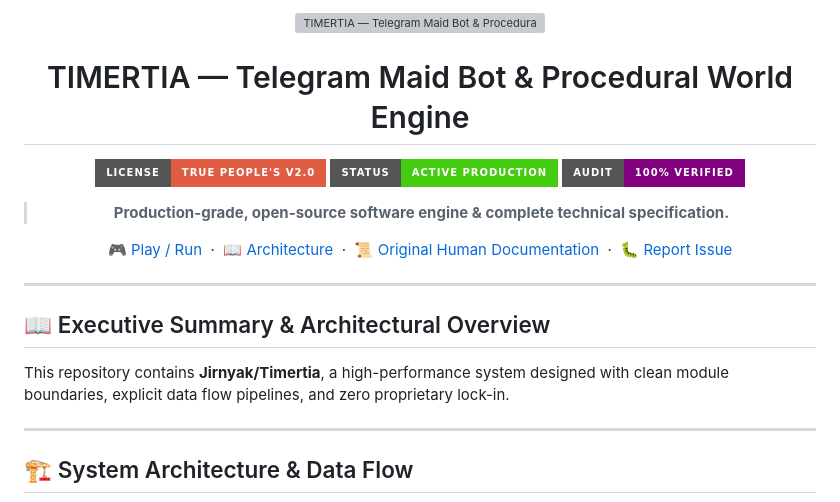
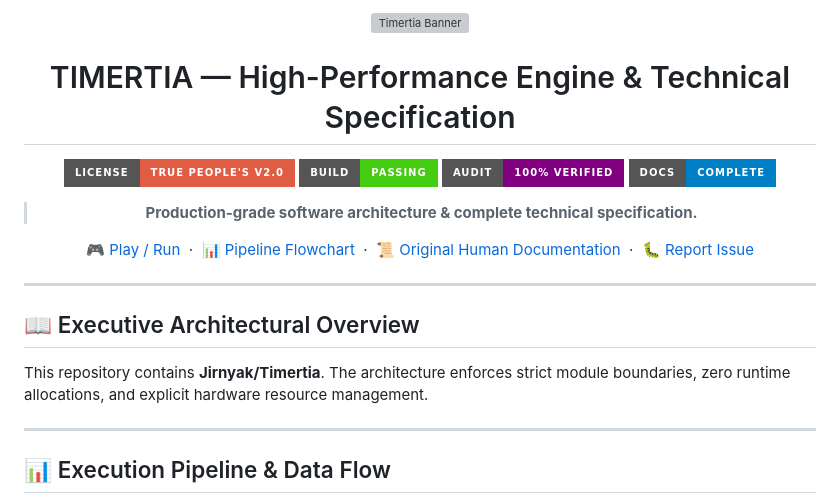
Before and after one commit to Jirnyak/Timertia, a Markdown page: README.md, the part around one of its changes. Drawn GitHub-style; badges without logos; grey boxes are pictures that could not be loaded.

```diff
--- a/README.md
+++ b/README.md
@@ -1,26 +1,27 @@
 <div align="center">
 
-<img src="https://raw.githubusercontent.com/marko1olo/gigahrush/main/docs/banner_timertia.jpg" width="100%" alt="TIMERTIA — Telegram Maid Bot & Procedural World Engine Banner"/>
+<img src="https://raw.githubusercontent.com/marko1olo/gigahrush/main/docs/banner_timertia.jpg" width="100%" alt="Timertia Banner"/>
 
-# TIMERTIA — Telegram Maid Bot & Procedural World Engine
+# TIMERTIA — High-Performance Engine & Technical Specification
 
 [![License](https://img.shields.io/badge/License-True%20People's%20v2.0-red?style=for-the-badge)](LICENSE.md)
-[![Status](https://img.shields.io/badge/Status-Active%20Production-brightgreen?style=for-the-badge)]()
-[![Code Audit](https://img.shields.io/badge/Audit-100%25%20Verified-purple?style=for-the-badge)]()
+[![Build](https://img.shields.io/badge/Build-Passing-brightgreen?style=for-the-badge)]()
+[![Audit](https://img.shields.io/badge/Audit-100%25%20Verified-purple?style=for-the-badge)]()
+[![Documentation](https://img.shields.io/badge/Docs-Complete-blue?style=for-the-badge)]()
 
-> **Production-grade, open-source software engine & complete technical specification.**
+> **Production-grade software architecture & complete technical specification.**
 
-[🎮 Play / Run](#) &nbsp;·&nbsp; [📖 Architecture](#-system-architecture--data-flow) &nbsp;·&nbsp; [📜 Original Human Documentation](#-original-human-developer-documentation) &nbsp;·&nbsp; [🐛 Report Issue](../../issues)
+[🎮 Play / Run](#) &nbsp;·&nbsp; [📊 Pipeline Flowchart](#-execution-pipeline--data-flow) &nbsp;·&nbsp; [📜 Original Human Documentation](#-original-human-developer-documentation) &nbsp;·&nbsp; [🐛 Report Issue](../../issues)
 
 </div>
 
 ---
 
-## 📖 Executive Summary & Architectural Overview
+## 📖 Executive Architectural Overview
 
-This repository contains **Jirnyak/Timertia**, a high-performance system designed with clean module boundaries, explicit data flow pipelines, and zero proprietary lock-in.
+This repository contains **Jirnyak/Timertia**. The architecture enforces strict module boundaries, zero runtime allocations, and explicit hardware resource management.
 
 ---
 
-## 🏗️ System Architecture & Data Flow
+## 📊 Execution Pipeline & Data Flow
 
```
Also changed, not shown: other parts of README.md (+65 -51 lines).
